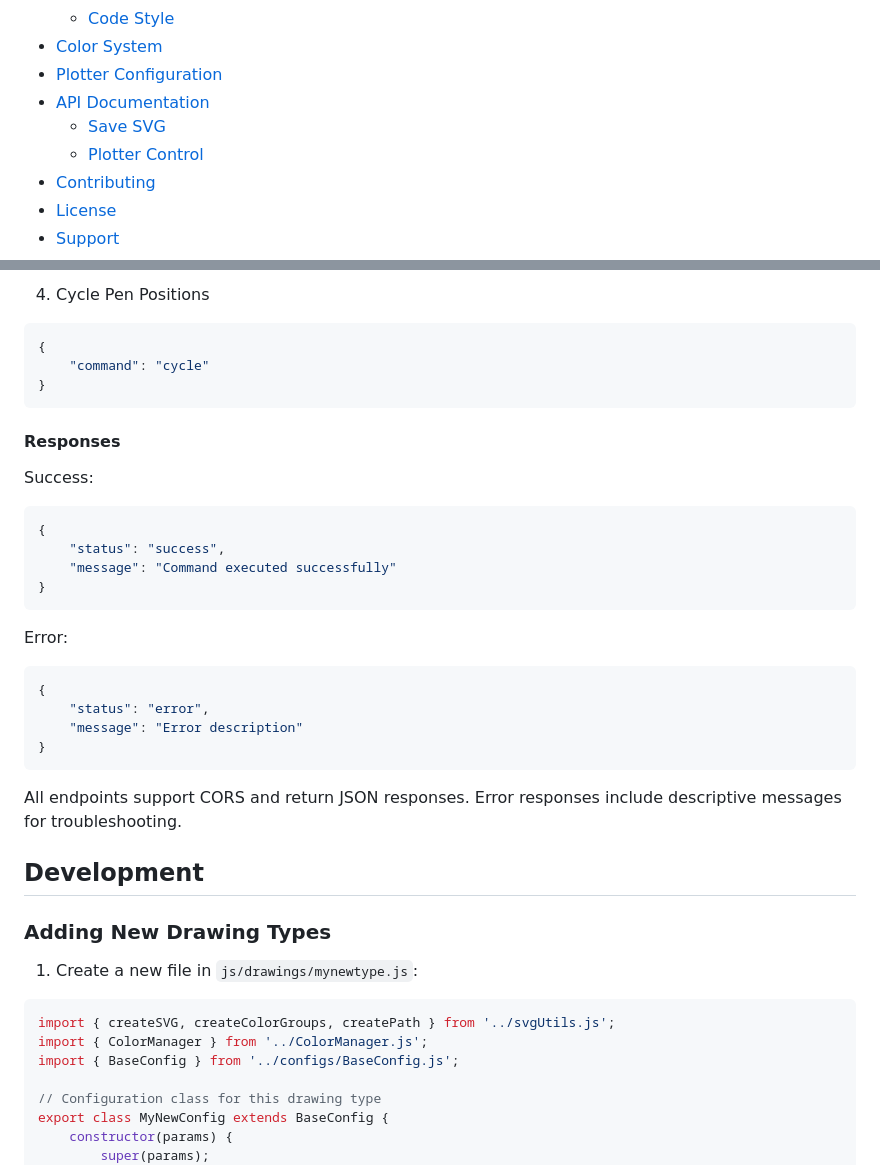
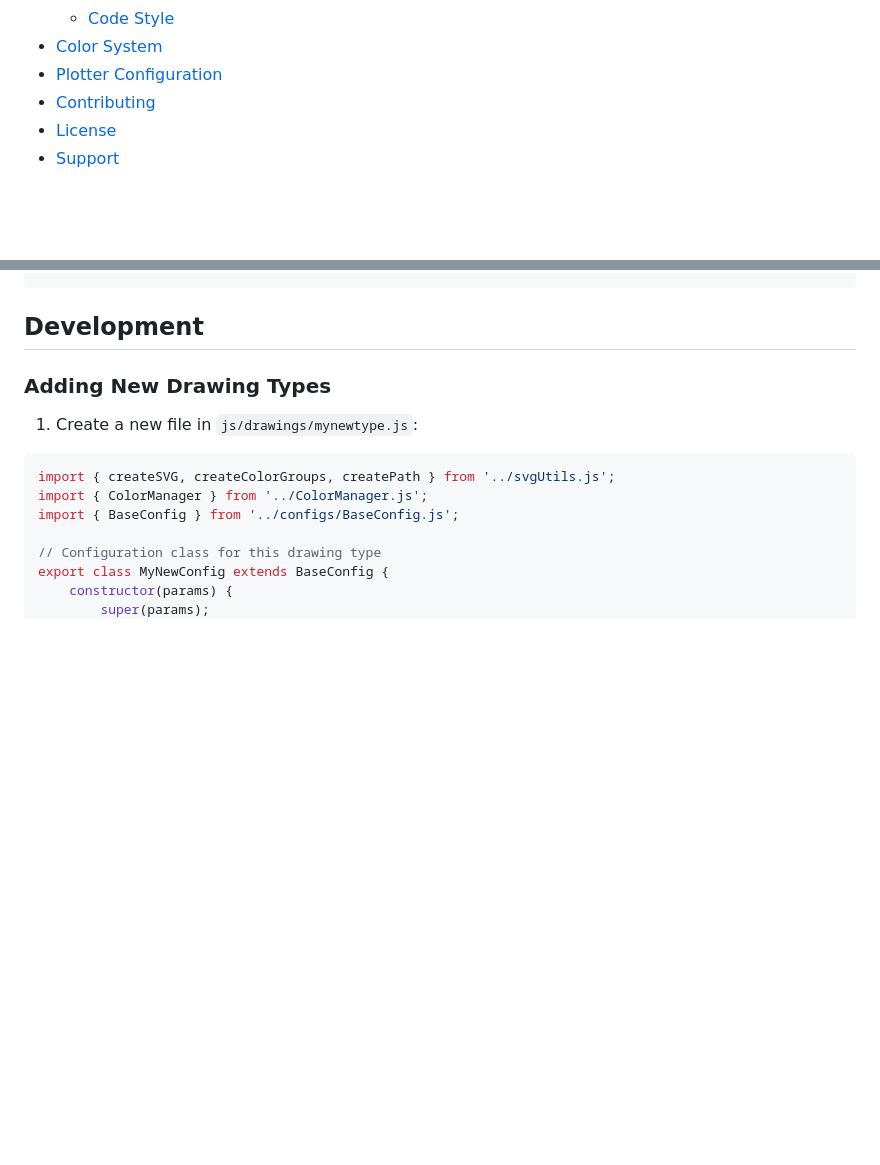
Before and after one commit to sdjayna/super-duper-octo-robot, a Markdown page: README.md, 2 parts joined by grey strips. Rendered like a GitHub page; blank space fills up the shorter version.

````diff
--- a/README.md
+++ b/README.md
@@ -24,9 +24,6 @@ For examples of artwork created using similar techniques, visit [plotter.art](ht
   - [Code Style](#code-style)
 - [Color System](#color-system)
 - [Plotter Configuration](#plotter-configuration)
-- [API Documentation](#api-documentation)
-  - [Save SVG](#save-svg)
-  - [Plotter Control](#plotter-control)
 - [Contributing](#contributing)
 - [License](#license)
 - [Support](#support)
@@ -279,30 +211,3 @@ Controls the AxiDraw plotter with various commands.
-4. Cycle Pen Positions
-```json
-{
-    "command": "cycle"
-}
-```
-
-#### Responses
-
-Success:
-```json
-{
-    "status": "success",
-    "message": "Command executed successfully"
-}
-```
-
-Error:
-```json
-{
-    "status": "error",
-    "message": "Error description"
-}
-```
-
-All endpoints support CORS and return JSON responses. Error responses include descriptive messages for troubleshooting.
-
 ## Development
 
 ### Adding New Drawing Types
````
Also changed, not shown: other parts of README.md (+0 -65 lines).
